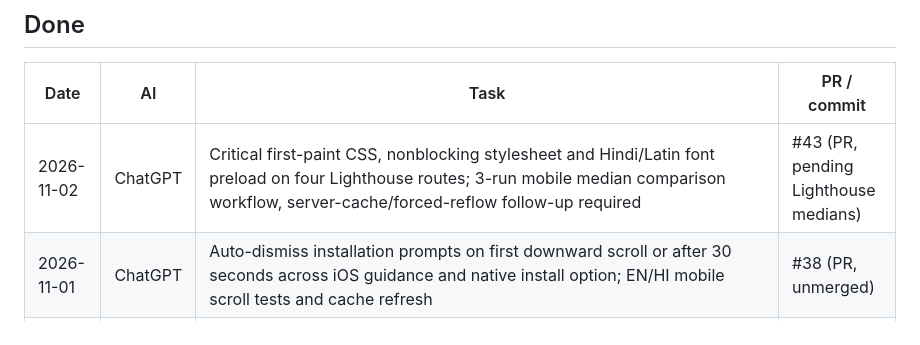
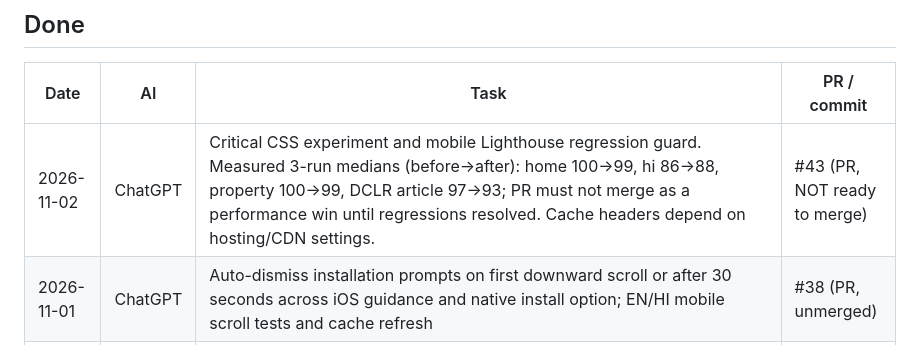
Before and after one commit to indrajeetkumar308/CLCLEGAL, a Markdown page: docs/AI-WORKLOG.md, the part around the change. Rendered like a GitHub page.

Commit message:
Record measured mobile Lighthouse regressions and PR safety status

```diff
--- a/docs/AI-WORKLOG.md
+++ b/docs/AI-WORKLOG.md
@@ -56,7 +56,7 @@ If a task touches the other AI's area, list it under "In progress" first and kee
 
 | Date | AI | Task | PR / commit |
 |---|---|---|---|
-| 2026-11-02 | ChatGPT | Critical first-paint CSS, nonblocking stylesheet and Hindi/Latin font preload on four Lighthouse routes; 3-run mobile median comparison workflow, server-cache/forced-reflow follow-up required | #43 (PR, pending Lighthouse medians) |
+| 2026-11-02 | ChatGPT | Critical CSS experiment and mobile Lighthouse regression guard. Measured 3-run medians (before→after): home 100→99, hi 86→88, property 100→99, DCLR article 97→93; PR must not merge as a performance win until regressions resolved. Cache headers depend on hosting/CDN settings. | #43 (PR, NOT ready to merge) |
 | 2026-11-01 | ChatGPT | Auto-dismiss installation prompts on first downward scroll or after 30 seconds across iOS guidance and native install option; EN/HI mobile scroll tests and cache refresh | #38 (PR, unmerged) |
 | 2026-11-01 | ChatGPT | Reader iPhone overlay fix, shorter native speech chunks, improved Escape-focus fallback, updated asset caches, technical EN/HI hreflang audit; legal/BCI editorial review deferred to Pk/Claude | #37 (PR, unmerged) |
 | 2026-11-01 | ChatGPT | Change visible article to published EN/HI alternate when narration language changes; retain Reading Mode and no autoplay | #36 (PR, unmerged) |
```
